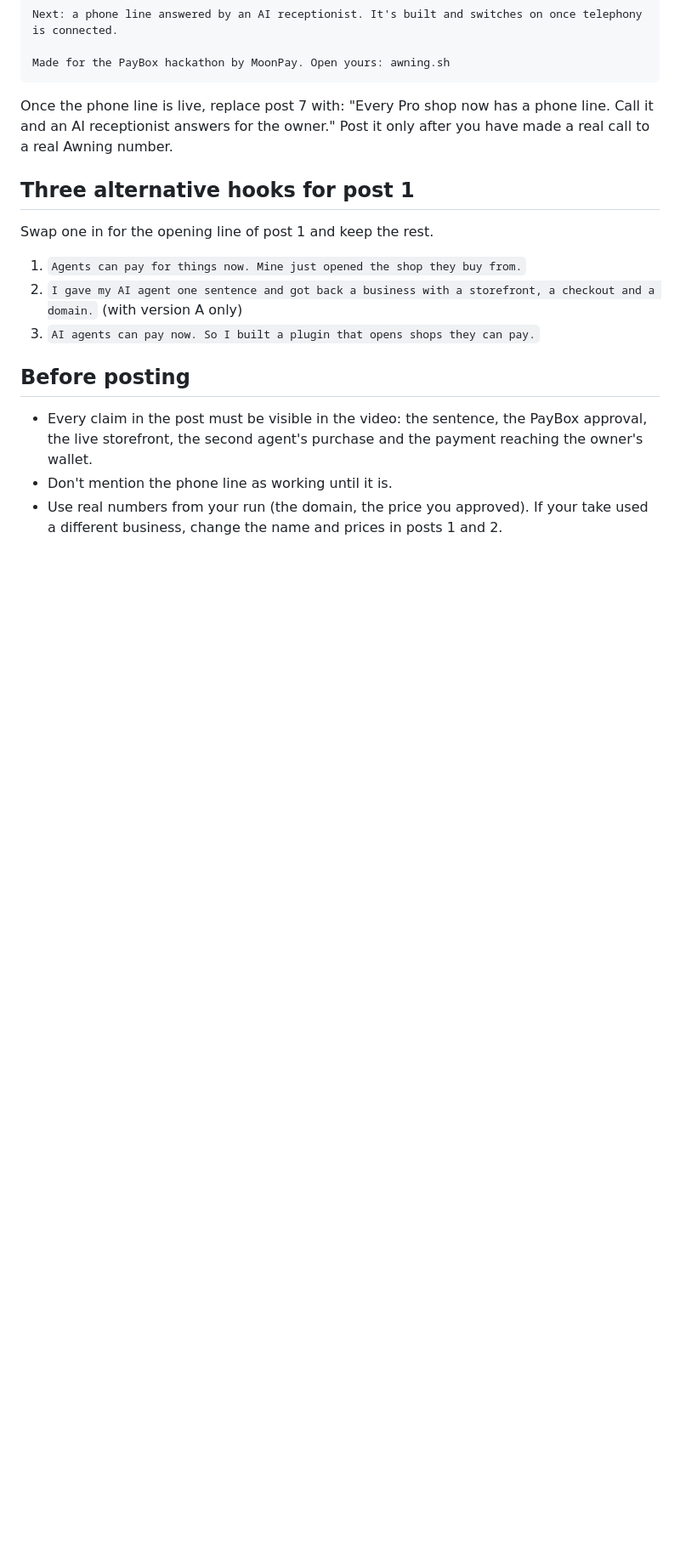
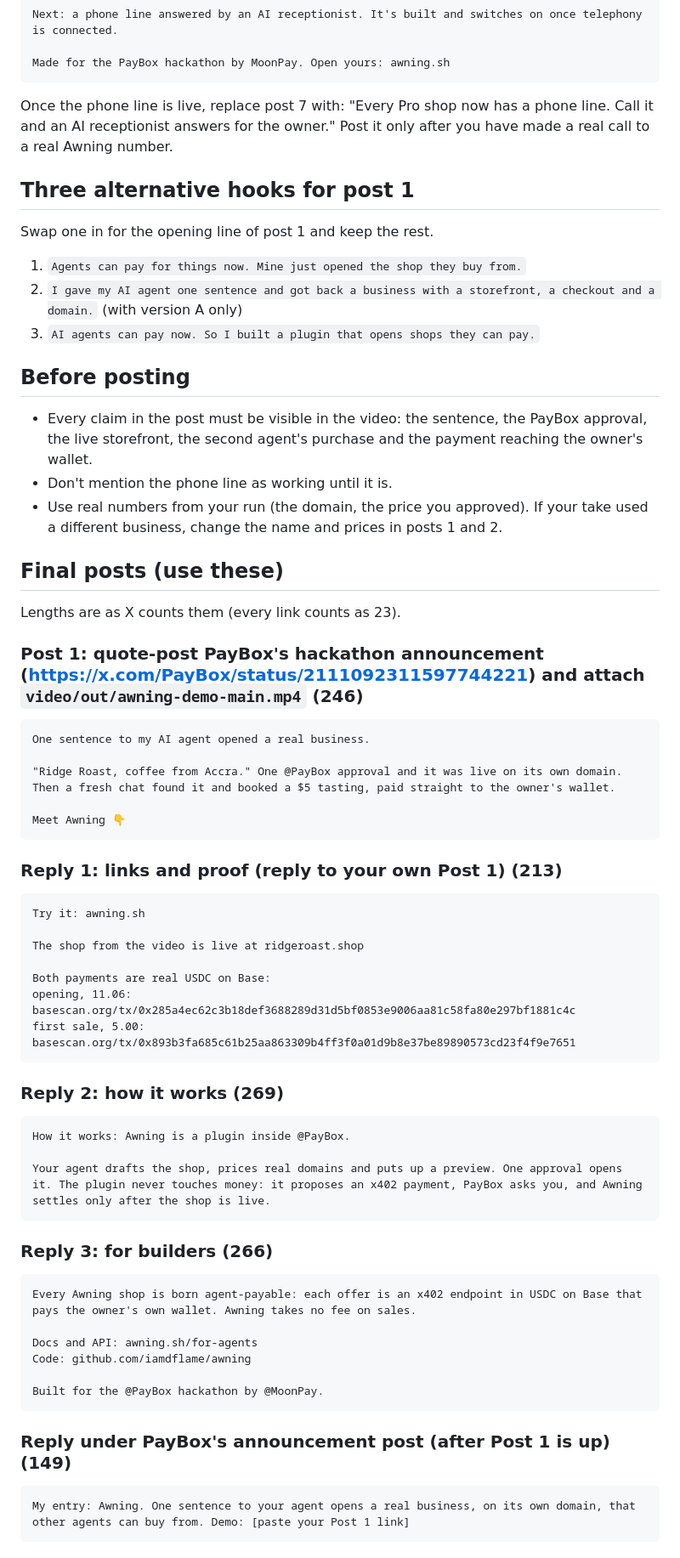
Before and after one commit to iamdflame/awning, a Markdown page: launch/X-THREAD.md, the part around the change. Shown at 85% size. Rendered like a GitHub page; blank space fills up the shorter version.

Commit message:
X: final launch post, proof replies and the reply under PayBox's announcement
Co-Authored-By: Claude Opus 5.5 <noreply@anthropic.com>

````diff
--- a/launch/X-THREAD.md
+++ b/launch/X-THREAD.md
@@ -93,3 +93,55 @@ Swap one in for the opening line of post 1 and keep the rest.
 - Every claim in the post must be visible in the video: the sentence, the PayBox approval, the live storefront, the second agent's purchase and the payment reaching the owner's wallet.
 - Don't mention the phone line as working until it is.
 - Use real numbers from your run (the domain, the price you approved). If your take used a different business, change the name and prices in posts 1 and 2.
+
+
+## Final posts (use these)
+
+Lengths are as X counts them (every link counts as 23).
+
+### Post 1: quote-post PayBox's hackathon announcement (https://x.com/PayBox/status/2111092311597744221) and attach `video/out/awning-demo-main.mp4` (246)
+
+```
+One sentence to my AI agent opened a real business.
+
+"Ridge Roast, coffee from Accra." One @PayBox approval and it was live on its own domain. Then a fresh chat found it and booked a $5 tasting, paid straight to the owner's wallet.
+
+Meet Awning 👇
+```
+
+### Reply 1: links and proof (reply to your own Post 1) (213)
+
+```
+Try it: awning.sh
+
+The shop from the video is live at ridgeroast.shop
+
+Both payments are real USDC on Base:
+opening, 11.06: basescan.org/tx/0x285a4ec62c3b18def3688289d31d5bf0853e9006aa81c58fa80e297bf1881c4c
+first sale, 5.00: basescan.org/tx/0x893b3fa685c61b25aa863309b4ff3f0a01d9b8e37be89890573cd23f4f9e7651
+```
+
+### Reply 2: how it works (269)
+
+```
+How it works: Awning is a plugin inside @PayBox.
+
+Your agent drafts the shop, prices real domains and puts up a preview. One approval opens it. The plugin never touches money: it proposes an x402 payment, PayBox asks you, and Awning settles only after the shop is live.
+```
+
+### Reply 3: for builders (266)
+
+```
+Every Awning shop is born agent-payable: each offer is an x402 endpoint in USDC on Base that pays the owner's own wallet. Awning takes no fee on sales.
+
+Docs and API: awning.sh/for-agents
+Code: github.com/iamdflame/awning
+
+Built for the @PayBox hackathon by @MoonPay.
+```
+
+### Reply under PayBox's announcement post (after Post 1 is up) (149)
+
+```
+My entry: Awning. One sentence to your agent opens a real business, on its own domain, that other agents can buy from. Demo: [paste your Post 1 link]
+```
````
